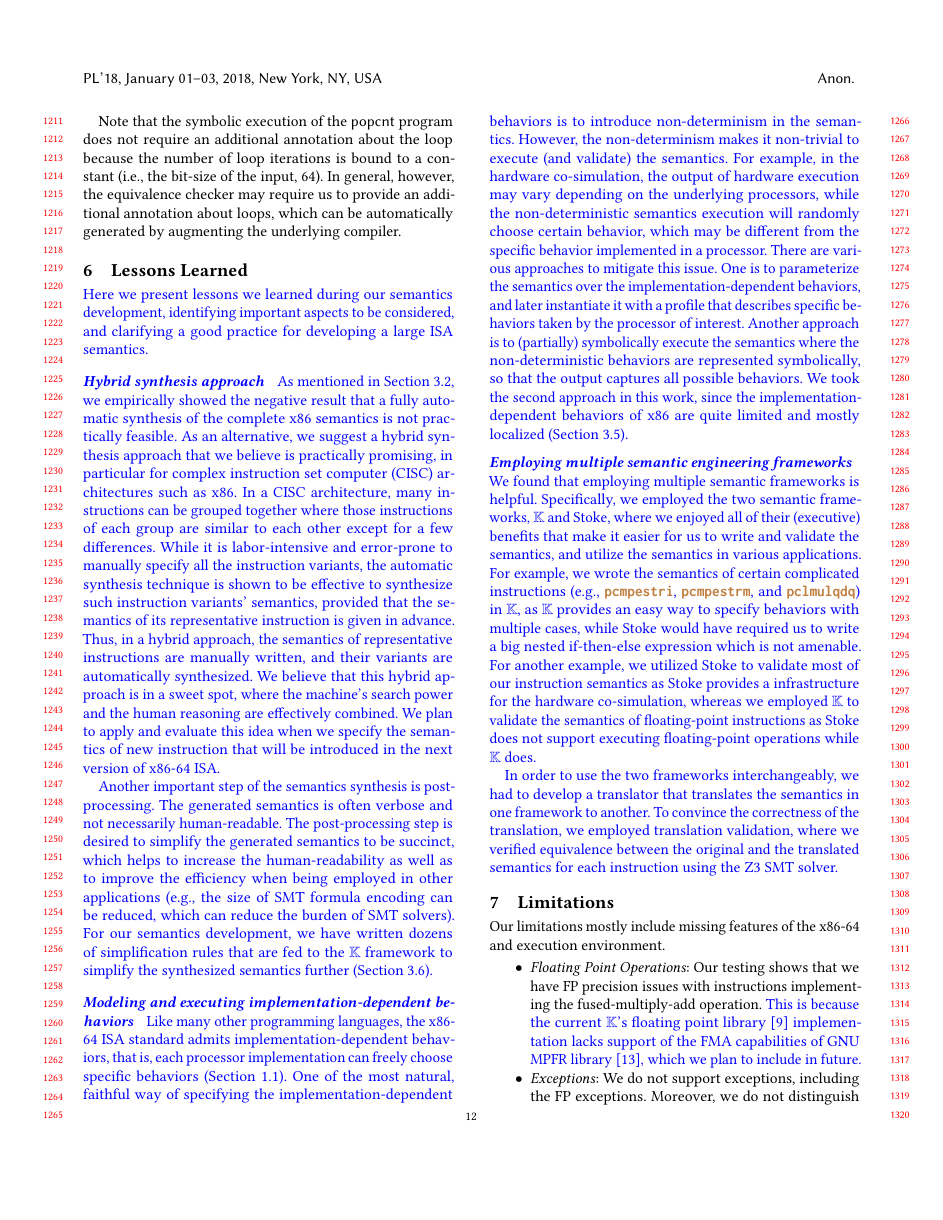
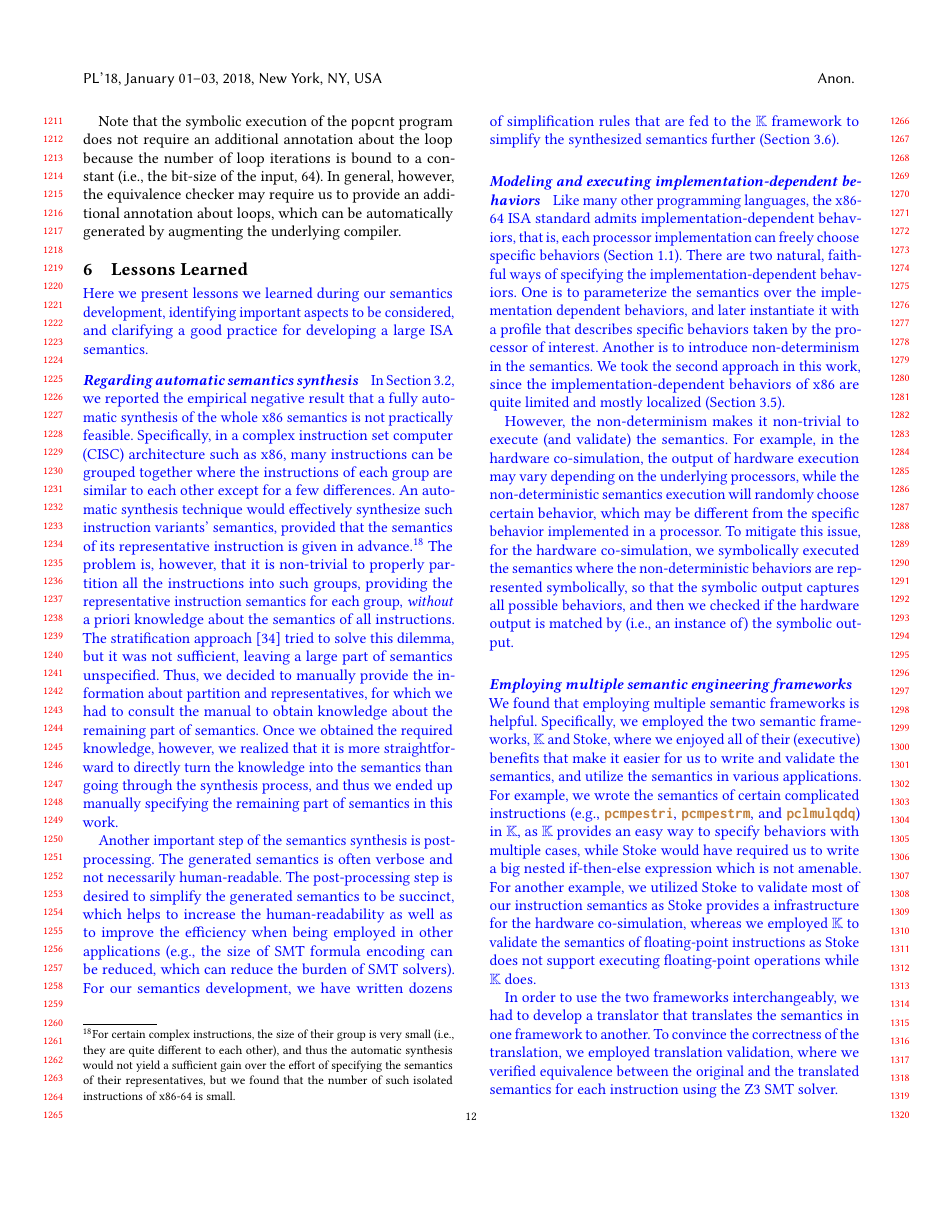
Before and after one commit to sdasgup3/PLDI19-X86-64-Semantics, a LaTeX paper (main.tex, which reads lessons-learned.tex): page 12 of 16. Compiled offline with pdfLaTeX.

Commit message:
revise sec 6 lessons learned

```diff
--- a/lessons-learned.tex
+++ b/lessons-learned.tex
@@ -5,15 +5,39 @@
 
 Here we present lessons we learned during our semantics development, identifying important aspects to be considered, and clarifying a good practice for developing a large ISA semantics.
 
-\paragraph{Hybrid synthesis approach}
+\paragraph{Regarding automatic semantics synthesis}
 
-As mentioned in Section~\ref{sec:Approach:Overview}, we empirically showed the negative result that a fully automatic synthesis of the complete x86 semantics is not practically feasible. As an alternative, we suggest a hybrid synthesis approach that we believe is practically promising, in particular for complex instruction set computer (CISC) architectures such as x86. In a CISC architecture, many instructions can be grouped together where those instructions of each group are similar to each other except for a few differences. While it is labor-intensive and error-prone to manually specify all the instruction variants, the automatic synthesis technique is shown to be effective to synthesize such instruction variants' semantics, provided that the semantics of its representative instruction is given in advance. Thus, in a hybrid approach, the semantics of representative instructions are manually written, and their variants are automatically synthesized. We believe that this hybrid approach is in a sweet spot, where the machine's search power and the human reasoning are effectively combined. We plan to apply and evaluate this idea when we specify the semantics of new instruction that will be introduced in the next version of x86-64 ISA.
+In Section~\ref{sec:Approach:Overview}, we reported the empirical negative result that a fully automatic synthesis of the whole x86 semantics is not practically feasible.
+Specifically, in a complex instruction set computer (CISC) architecture such as x86, many instructions can be grouped together where the instructions of each group are similar to each other except for a few differences.
+An automatic synthesis technique would effectively synthesize such instruction variants' semantics, provided that the semantics of its representative instruction is given in advance.\footnote{%
+For certain complex instructions, the size of their group is very small (i.e., they are quite different to each other), and thus the automatic synthesis would not yield a sufficient gain over the effort of specifying the semantics of their representatives, but we found that the number of such isolated instructions of x86-64 is small.}
+The problem is, however, that it is non-trivial to properly partition all the instructions into such groups, providing the representative instruction semantics for each group, \emph{without} a priori knowledge about the semantics of all instructions.
+The stratification approach~\cite{Heule2016a} tried to solve this dilemma, but it was not sufficient, leaving a large part of semantics unspecified.
+Thus, we decided to manually provide the information about partition and representatives, for which we had to consult the manual to obtain knowledge about the remaining part of semantics.
+Once we obtained the required knowledge, however, we realized that it is more straightforward to directly turn the knowledge into the semantics than going through the synthesis process, and thus we ended up manually specifying the remaining part of semantics in this work.
+
+
+%As an alternative, we suggest a hybrid synthesis approach that we believe is practically promising, in particular for complex instruction set computer (CISC) architectures such as x86.
+%
+%While it is labor-intensive and error-prone to manually specify all the instruction variants, the automatic synthesis technique is shown to be effective to synthesize such instruction variants' semantics, provided that the semantics of its representative instruction is given in advance.
+%
+%Thus, in a hybrid approach, the semantics of representative instructions are manually written, and their variants are automatically synthesized. We believe that this hybrid approach is in a sweet spot, where the machine's search power and the human reasoning are effectively combined.
+%We plan to apply and evaluate this idea when we specify the semantics of new instruction that will be introduced in the next version of x86-64 ISA.
+
 
 Another important step of the semantics synthesis is post-processing. The generated semantics is often verbose and not necessarily human-readable. The post-processing step is desired to simplify the generated semantics to be succinct, which helps to increase the human-readability as well as to improve the efficiency when being employed in other applications (e.g., the size of SMT formula encoding can be reduced, which can reduce the burden of SMT solvers). For our semantics development, we have written dozens of simplification rules that are fed to the \K framework to simplify the synthesized semantics further (Section~\ref{sec:Approach}).
 
 \paragraph{Modeling and executing implementation-dependent behaviors}
 
-Like many other programming languages, the x86-64 ISA standard admits implementation-dependent behaviors, that is, each processor implementation can freely choose specific behaviors (Section~\ref{sec:challenges-in-formalizing-x86}). One of the most natural, faithful way of specifying the implementation-dependent behaviors is to introduce non-determinism in the semantics. However, the non-determinism makes it non-trivial to execute (and validate) the semantics. For example, in the hardware co-simulation, the output of hardware execution may vary depending on the underlying processors, while the non-deterministic semantics execution will randomly choose certain behavior, which may be different from the specific behavior implemented in a processor. There are various approaches to mitigate this issue. One is to parameterize the semantics over the implementation-dependent behaviors, and later instantiate it with a profile that describes specific behaviors taken by the processor of interest. Another approach is to (partially) symbolically execute the semantics where the non-deterministic behaviors are represented symbolically, so that the output captures all possible behaviors. We took the second approach in this work, since the implementation-dependent behaviors of x86 are quite limited and mostly localized (Section~\ref{sec:semantics-of-individual-instructions}).
+Like many other programming languages, the x86-64 ISA standard admits implementation-dependent behaviors, that is, each processor implementation can freely choose specific behaviors (Section~\ref{sec:challenges-in-formalizing-x86}).
+There are two natural, faithful ways of specifying the implementation-dependent behaviors.
+One is to parameterize the semantics over the implementation dependent behaviors, and later instantiate it with a profile that describes specific behaviors taken by the processor of interest.
+Another is to introduce non-determinism in the semantics.
+We took the second approach in this work, since the implementation-dependent behaviors of x86 are quite limited and mostly localized (Section~\ref{sec:semantics-of-individual-instructions}).
+
+However, the non-determinism makes it non-trivial to execute (and validate) the semantics.
+For example, in the hardware co-simulation, the output of hardware execution may vary depending on the underlying processors, while the non-deterministic semantics execution will randomly choose certain behavior, which may be different from the specific behavior implemented in a processor.
+To mitigate this issue, for the hardware co-simulation, we symbolically executed the semantics where the non-deterministic behaviors are represented symbolically, so that the symbolic output captures all possible behaviors, and then we checked if the hardware output is matched by (i.e., an instance of) the symbolic output.
 
 \paragraph{Employing multiple semantic engineering frameworks}
 
```
